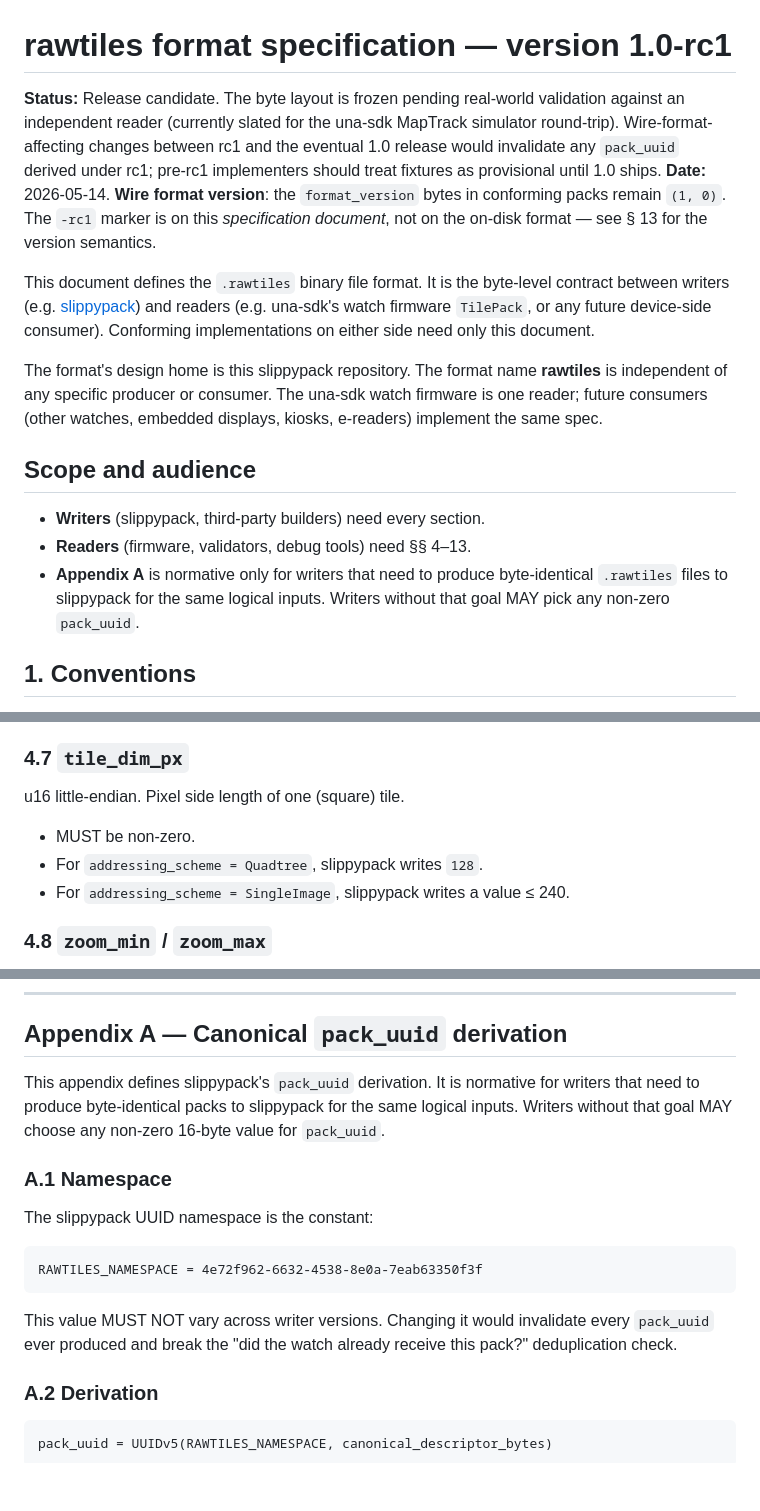
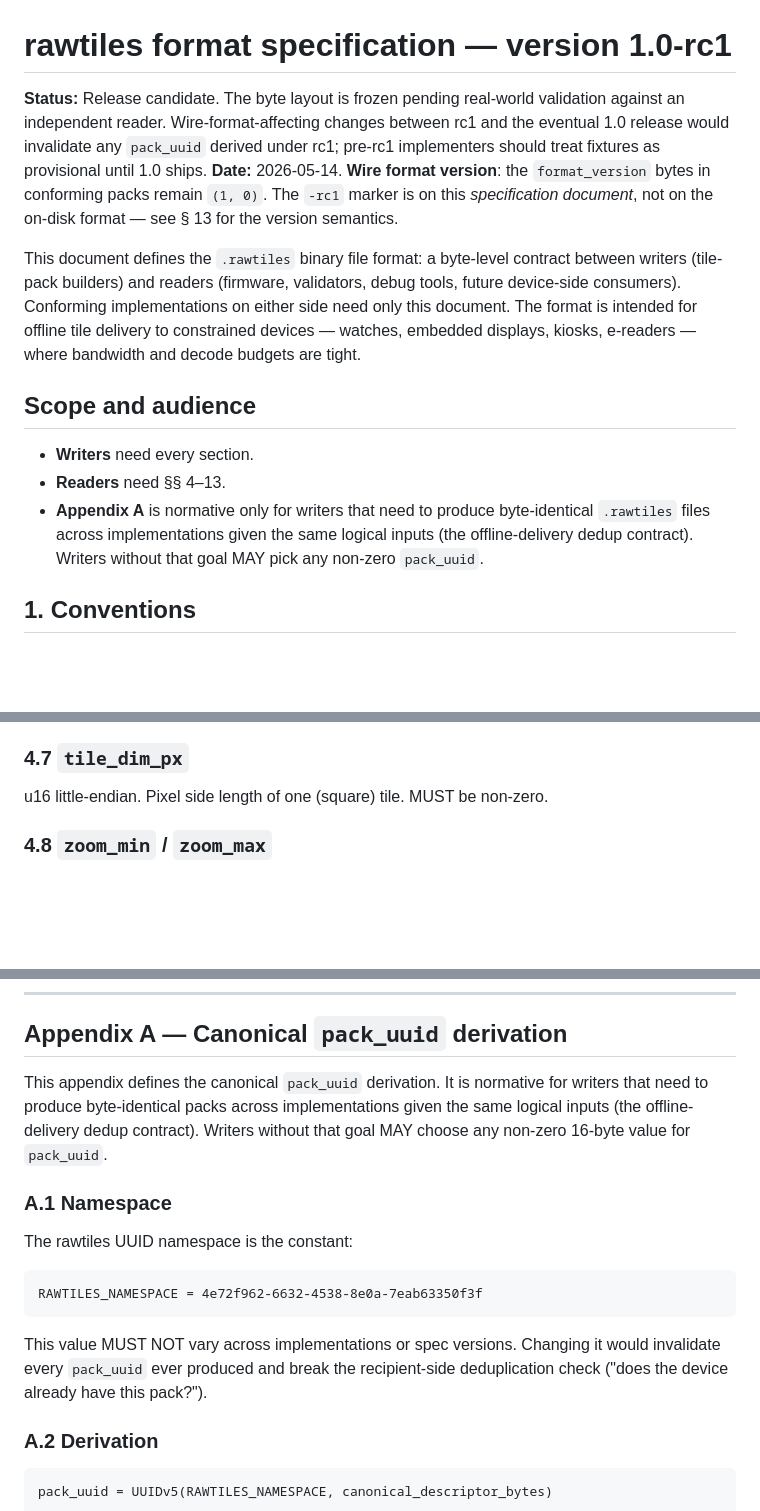
Before and after one commit to tobymurray/slippypack, a Markdown page: spec/rawtiles-v1.0-rc1.md, 3 parts joined by grey strips. Rendered like a GitHub page; blank space fills up the shorter version.

````diff
--- a/spec/rawtiles-v1.0-rc1.md
+++ b/spec/rawtiles-v1.0-rc1.md
@@ -1,18 +1,16 @@
 # rawtiles format specification — version 1.0-rc1
 
-**Status:** Release candidate. The byte layout is frozen pending real-world validation against an independent reader (currently slated for the una-sdk MapTrack simulator round-trip). Wire-format-affecting changes between rc1 and the eventual 1.0 release would invalidate any `pack_uuid` derived under rc1; pre-rc1 implementers should treat fixtures as provisional until 1.0 ships.
+**Status:** Release candidate. The byte layout is frozen pending real-world validation against an independent reader. Wire-format-affecting changes between rc1 and the eventual 1.0 release would invalidate any `pack_uuid` derived under rc1; pre-rc1 implementers should treat fixtures as provisional until 1.0 ships.
 **Date:** 2026-05-14.
 **Wire format version**: the `format_version` bytes in conforming packs remain `(1, 0)`. The `-rc1` marker is on this *specification document*, not on the on-disk format — see § 13 for the version semantics.
 
-This document defines the `.rawtiles` binary file format. It is the byte-level contract between writers (e.g. [slippypack](https://github.com/tobymurray/slippypack)) and readers (e.g. una-sdk's watch firmware `TilePack`, or any future device-side consumer). Conforming implementations on either side need only this document.
-
-The format's design home is this slippypack repository. The format name **rawtiles** is independent of any specific producer or consumer. The una-sdk watch firmware is one reader; future consumers (other watches, embedded displays, kiosks, e-readers) implement the same spec.
+This document defines the `.rawtiles` binary file format: a byte-level contract between writers (tile-pack builders) and readers (firmware, validators, debug tools, future device-side consumers). Conforming implementations on either side need only this document. The format is intended for offline tile delivery to constrained devices — watches, embedded displays, kiosks, e-readers — where bandwidth and decode budgets are tight.
 
 ## Scope and audience
 
-- **Writers** (slippypack, third-party builders) need every section.
-- **Readers** (firmware, validators, debug tools) need §§ 4–13.
-- **Appendix A** is normative only for writers that need to produce byte-identical `.rawtiles` files to slippypack for the same logical inputs. Writers without that goal MAY pick any non-zero `pack_uuid`.
+- **Writers** need every section.
+- **Readers** need §§ 4–13.
+- **Appendix A** is normative only for writers that need to produce byte-identical `.rawtiles` files across implementations given the same logical inputs (the offline-delivery dedup contract). Writers without that goal MAY pick any non-zero `pack_uuid`.
 
 ## 1. Conventions
 
@@ -116,11 +114,7 @@ A `(major, minor)` pair. This specification defines `(1, 0)`. The fixed-size hea
 
 ### 4.7 `tile_dim_px`
 
-u16 little-endian. Pixel side length of one (square) tile.
-
-- MUST be non-zero.
-- For `addressing_scheme = Quadtree`, slippypack writes `128`.
-- For `addressing_scheme = SingleImage`, slippypack writes a value ≤ 240.
+u16 little-endian. Pixel side length of one (square) tile. MUST be non-zero.
 
 ### 4.8 `zoom_min` / `zoom_max`
 
@@ -628,17 +622,17 @@ Drift in any hash table requires either re-blessing under the implementation's d
 
 ## Appendix A — Canonical `pack_uuid` derivation
 
-This appendix defines slippypack's `pack_uuid` derivation. It is normative for writers that need to produce byte-identical packs to slippypack for the same logical inputs. Writers without that goal MAY choose any non-zero 16-byte value for `pack_uuid`.
+This appendix defines the canonical `pack_uuid` derivation. It is normative for writers that need to produce byte-identical packs across implementations given the same logical inputs (the offline-delivery dedup contract). Writers without that goal MAY choose any non-zero 16-byte value for `pack_uuid`.
 
 ### A.1 Namespace
 
-The slippypack UUID namespace is the constant:
+The rawtiles UUID namespace is the constant:
 
 ```
 RAWTILES_NAMESPACE = 4e72f962-6632-4538-8e0a-7eab63350f3f
 ```
 
-This value MUST NOT vary across writer versions. Changing it would invalidate every `pack_uuid` ever produced and break the "did the watch already receive this pack?" deduplication check.
+This value MUST NOT vary across implementations or spec versions. Changing it would invalidate every `pack_uuid` ever produced and break the recipient-side deduplication check ("does the device already have this pack?").
 
 ### A.2 Derivation
 
````
Also changed, not shown: other parts of spec/rawtiles-v1.0-rc1.md (+7 -7 lines), DECISIONS.md (+31 -0 lines).
